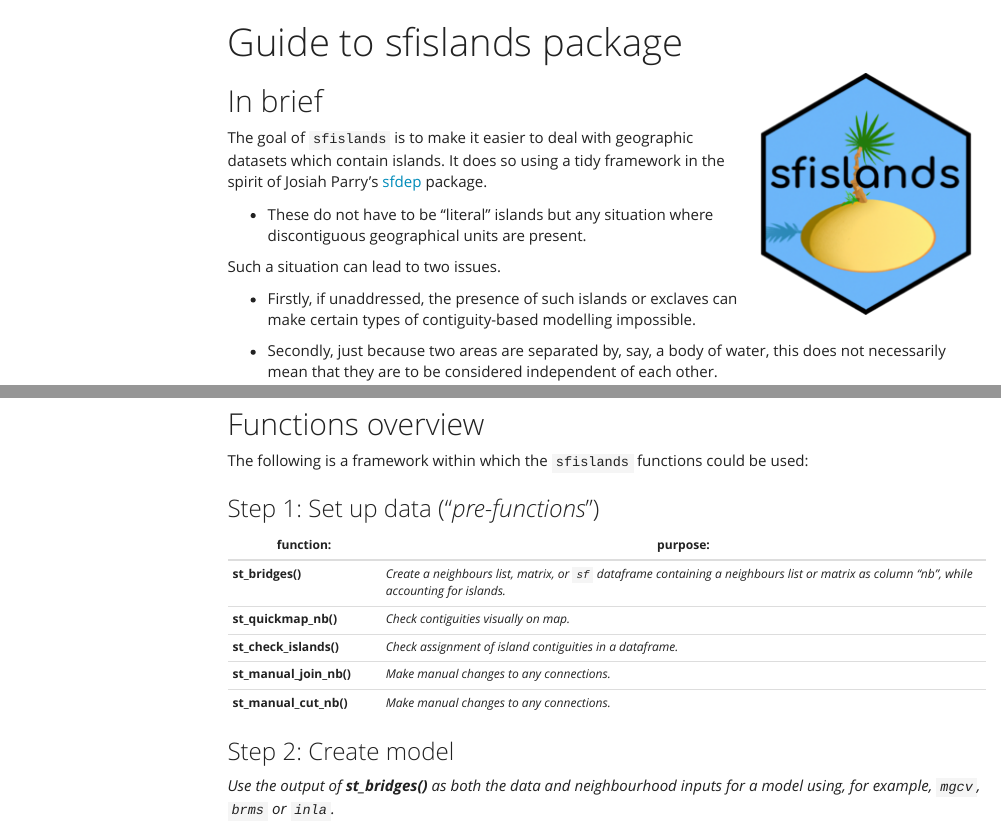
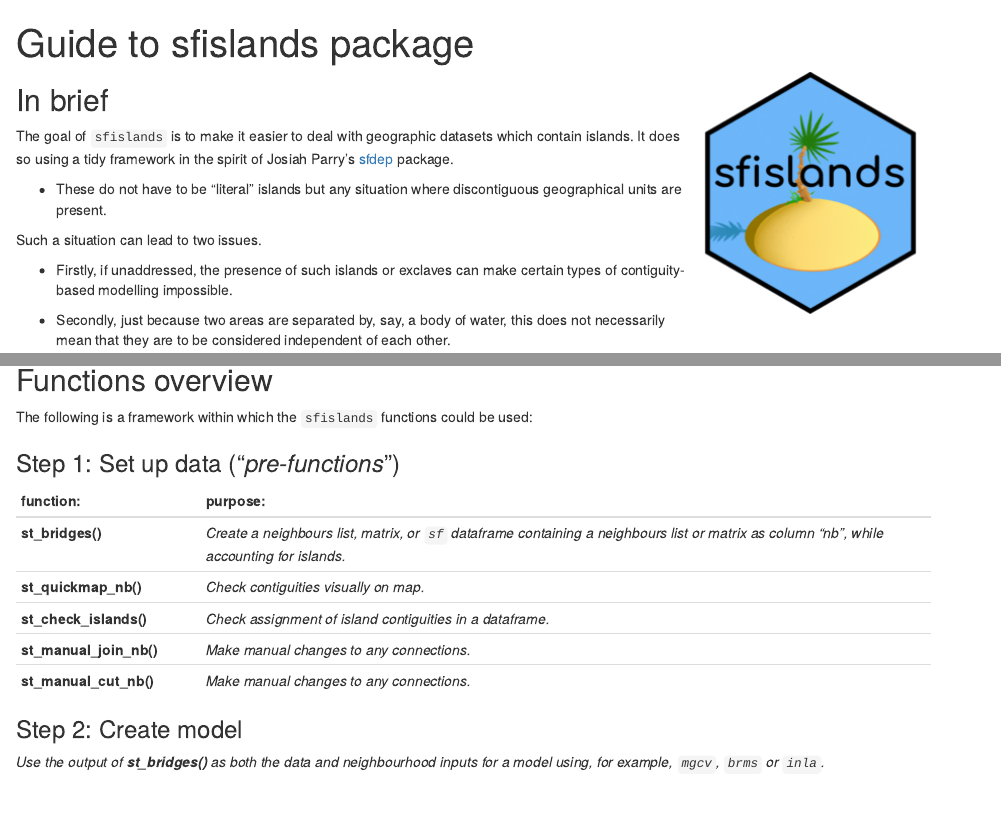
Before and after one commit to horankev/sfislands, an R Markdown document (vignettes/articles/article1.Rmd): the page in a window 1100 px wide, from its top, and a second part further down, joined at a grey line. Rendered offline with R 4.5, knitr and Pandoc, with nearby package versions; the code chunks are not run, so their results and figures are left out; menus at the side of the page are left out.

Commit message:
simplify article rmd

````diff
--- a/vignettes/articles/article1.Rmd
+++ b/vignettes/articles/article1.Rmd
@@ -1,11 +1,5 @@
 ---
 title: "Guide to sfislands package"
-output:
-  html_document:
-    theme: yeti
-    toc: true
-    toc_depth: 3
-    toc_float: true
 ---
 
 ```{r, include = FALSE}
````
